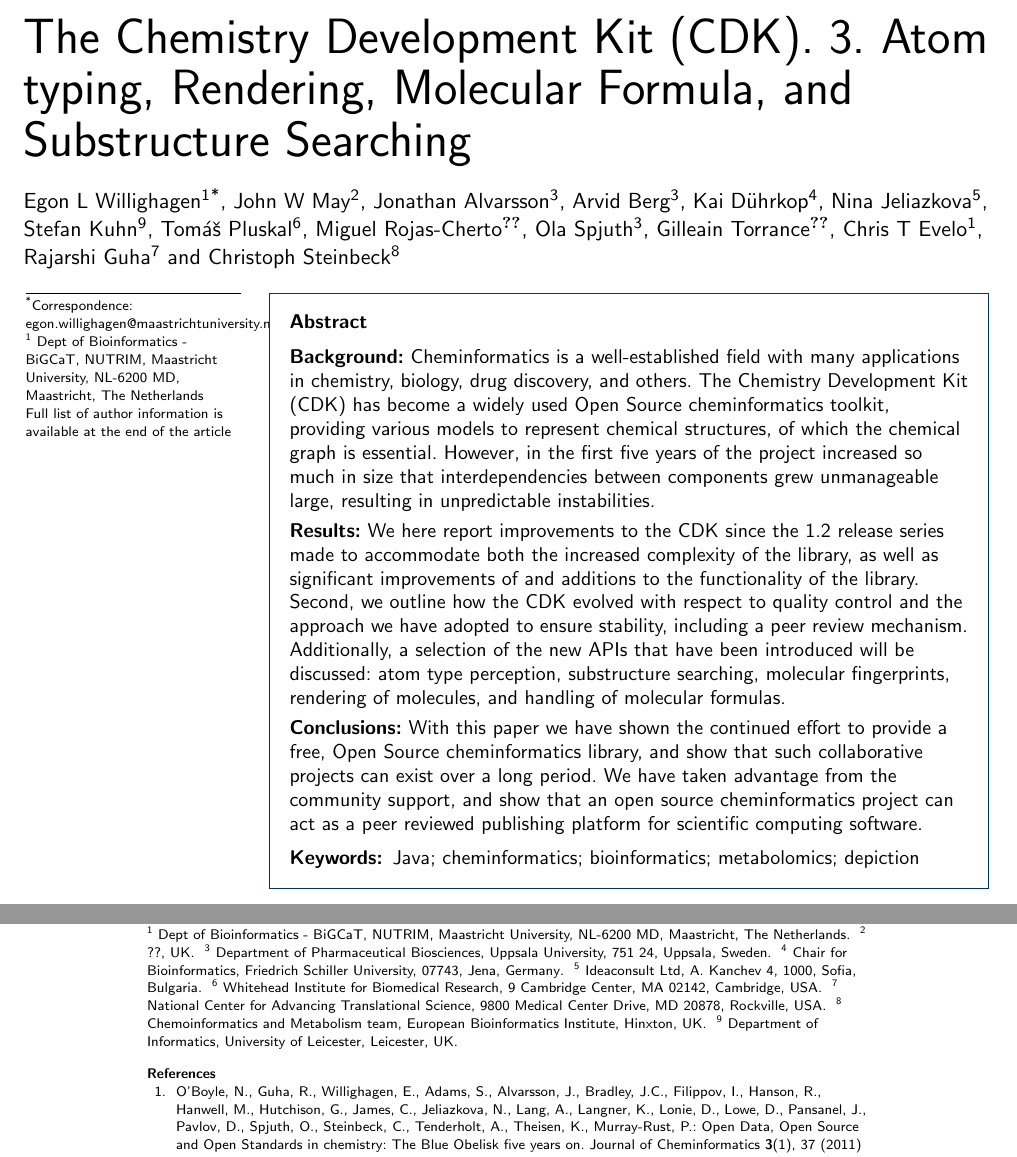
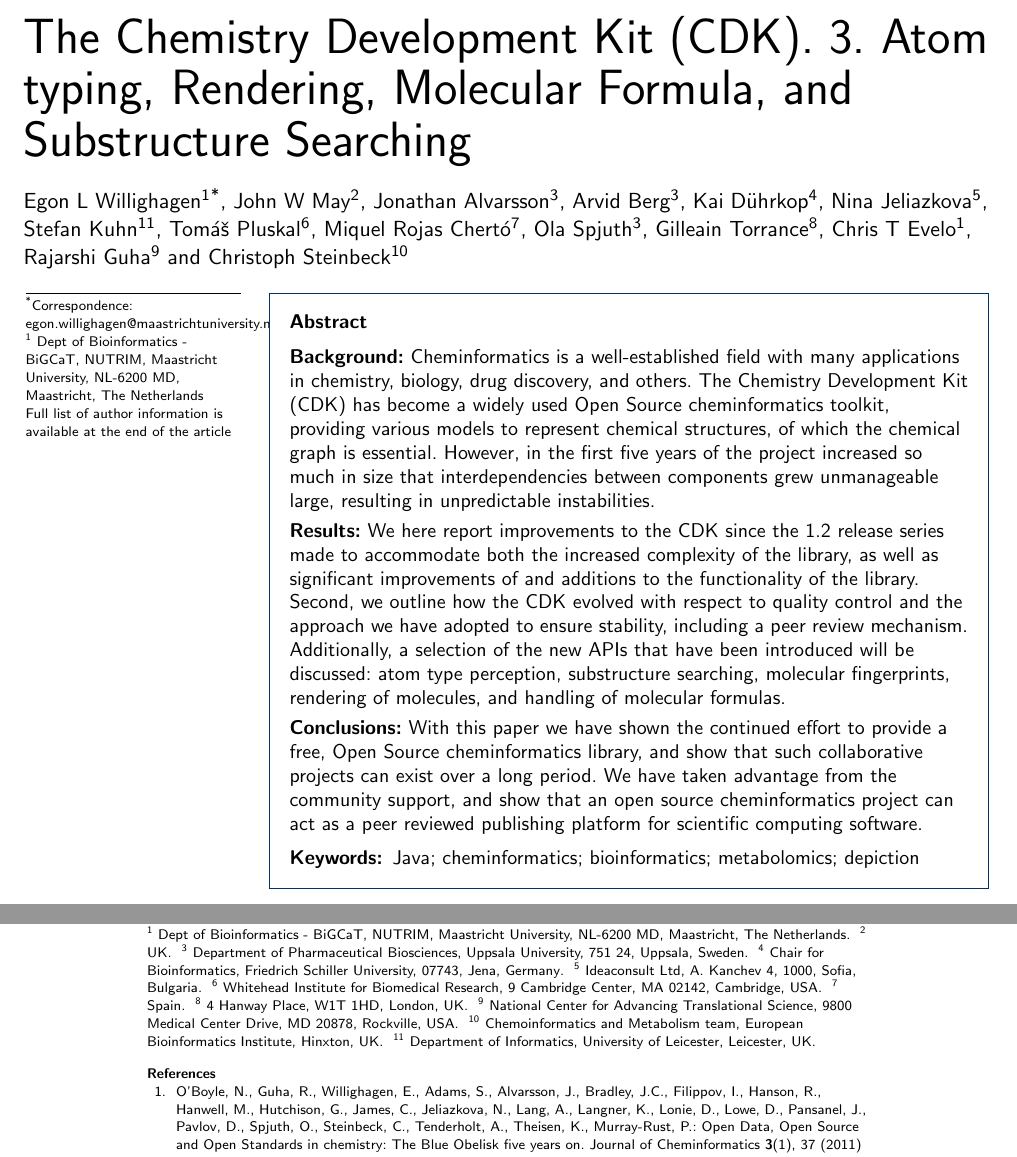
Before and after one commit to cdk/cdk-paper-3, a LaTeX document (article.tex): two parts of pages 1 and 11 of 17, joined at a grey line, cut so that both start at the same text. Compiled offline with pdfLaTeX.

Commit message:
Details Gilleain (happy to have on board) and a few other minor updates (still hoping to get a reply from Miquel)

```diff
--- a/article.tex
+++ b/article.tex
@@ -88,15 +88,15 @@
    email={pluskal@wi.mit.edu}
 ]{\inits{TP}\fnm{Tomáš}~\snm{Pluskal}}
 \author[
-   addressref={???},
+   addressref={miquel},
    email={miguelrojasch@googlemail.com}
-]{\inits{MRJ}\fnm{Miguel}~\snm{Rojas-Cherto}}
+]{\inits{MRJ}\fnm{Miquel}~\snm{Rojas Chertó}}
 \author[
    addressref={uppsala},
    email={ola.spjuth@farmbio.uu.se}
 ]{\inits{OS}\fnm{Ola} \snm{Spjuth}}
 \author[
-   addressref={???},
+   addressref={gilleain},                           % ORCID: 0000-0002-8368-6954
    email={gilleain.torrance@gmail.com}
 ]{\inits{GT}\fnm{Gilleain} \snm{Torrance}}
 \author[
@@ -114,13 +114,13 @@
 
 \address[id=um]{
   \orgname{Dept of Bioinformatics - BiGCaT, NUTRIM, Maastricht University}, % university, etc
-  %\street{Waterloo Road},                     %
+  %\street{Waterloo Road},
   \postcode{NL-6200 MD},
-  \city{Maastricht},                              % city
-  \cny{The Netherlands}                                    % country
+  \city{Maastricht},
+  \cny{The Netherlands}
 }
 \address[id=aff2]{
-  \orgname{??},
+  %\orgname{??},
   %\street{D\"{u}sternbrooker Weg 20},
   %\postcode{24105},
   %\city{Kiel},
@@ -154,6 +154,20 @@
   \city{Cambridge},
   \cny{USA}
 }
+\address[id=miquel]{
+  %\orgname{Department of Informatics, University of Leicester},
+  %\street{4 Hanway Place},
+  %\postcode{W1T 1HD},
+  %\city{London},
+  \cny{Spain}
+}
+\address[id=gilleain]{
+  %\orgname{Department of Informatics, University of Leicester},
+  \street{4 Hanway Place},
+  \postcode{W1T 1HD},
+  \city{London},
+  \cny{UK}
+}
 \address[id=nih]{
   \orgname{National Center for Advancing Translational Science},
   \street{9800 Medical Center Drive},
```
Also changed, not shown: article.tex (1 more changed lines).
